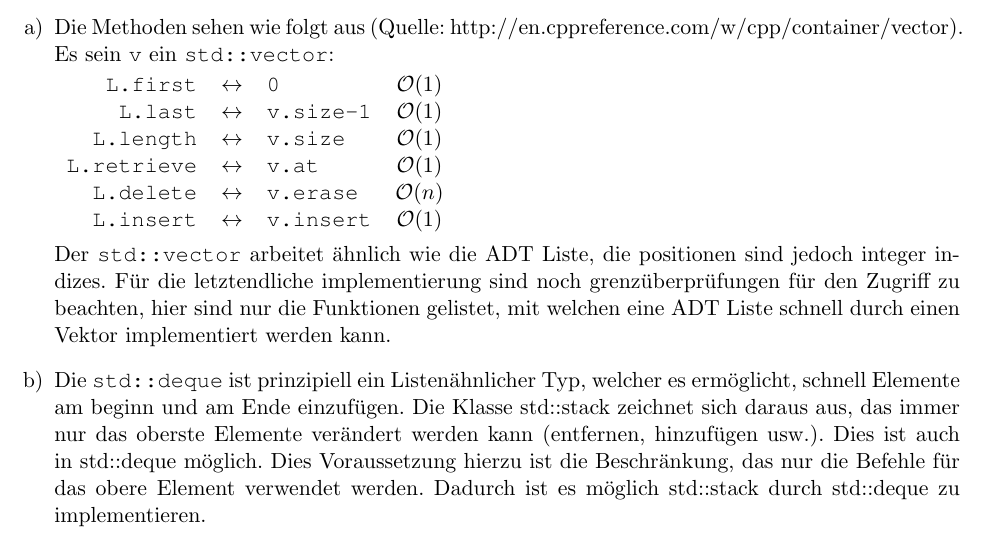
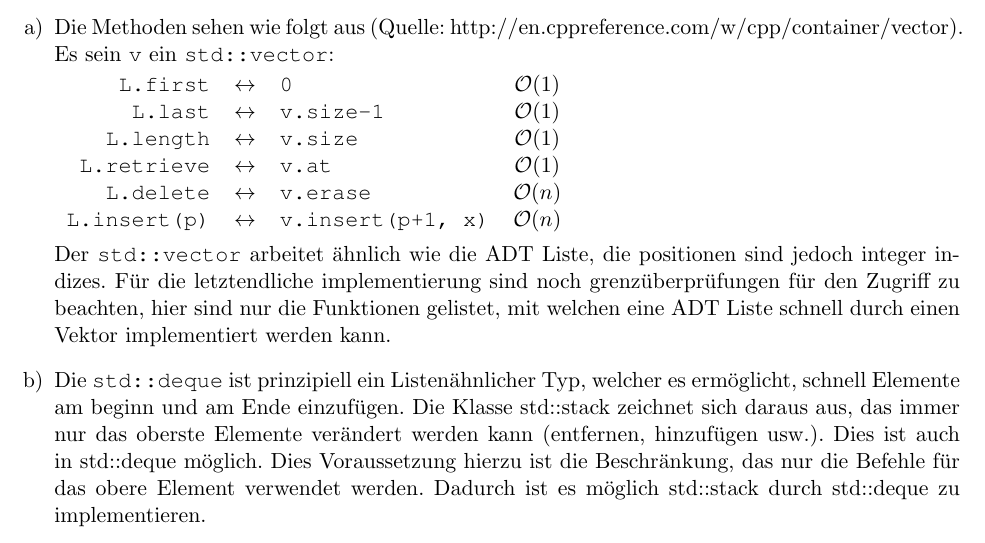
Before and after one commit to azonalon/datstrualg, a LaTeX problem sheet (uebung_3/uebung.tex): part of page 3 of 3, cut so that both start at the same text. Compiled offline with pdfLaTeX.

Commit message:
fix aufgabe 3

```diff
--- a/uebung_3/uebung.tex
+++ b/uebung_3/uebung.tex
@@ -142,7 +142,7 @@ function previous(L, pos) {
         \texttt{L.length}    & $\leftrightarrow$ & \texttt{v.size  }   &   $\mathcal{O}(1)$\\
         \texttt{L.retrieve}  & $\leftrightarrow$ & \texttt{v.at    }   &   $\mathcal{O}(1)$\\
         \texttt{L.delete}    & $\leftrightarrow$ & \texttt{v.erase }  &   $\mathcal{O}(n)$\\
-        \texttt{L.insert}    & $\leftrightarrow$ & \texttt{v.insert} &   $\mathcal{O}(1)$
+        \texttt{L.insert(p)}    & $\leftrightarrow$ & \texttt{v.insert(p+1, x)} &   $\mathcal{O}(n)$
       \end{tabular}
     \end{centering}
 
```
